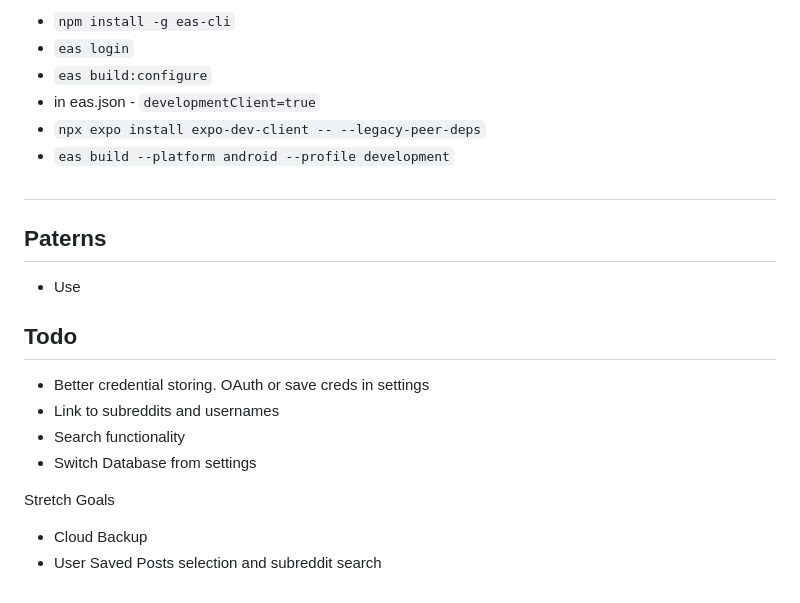
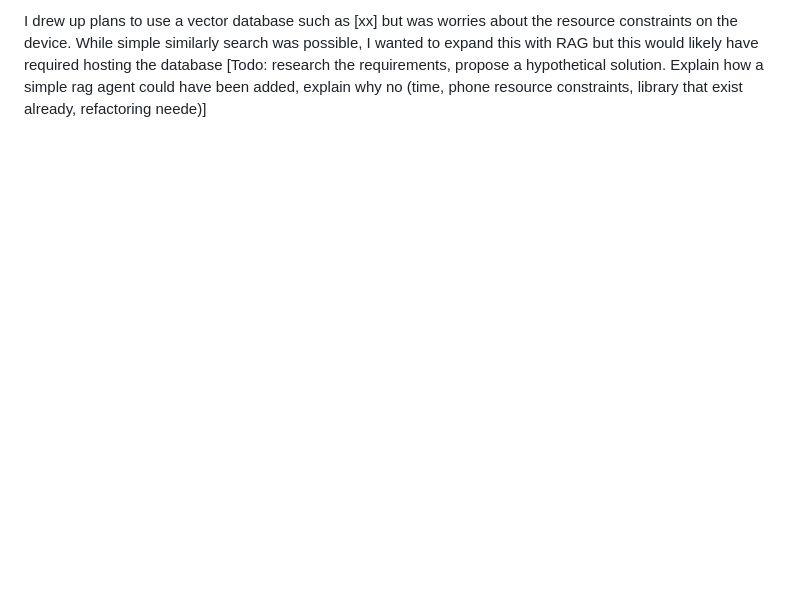
Before and after one commit to Peter-SB/reddit-bookmark-organiser-app, a Markdown page: README.md, the part around the change printed below. Drawn GitHub-style; blank space fills up the shorter version.

```diff
--- a/README.md
+++ b/README.md
@@ -114,27 +73 @@ I was struggling to use Reddit's OAuth flow because I was testing the app with E
-- `npm install -g eas-cli`
-- `eas login`
-- `eas build:configure`
-- in eas.json - `developmentClient=true`
-- `npx expo install expo-dev-client -- --legacy-peer-deps`
-- `eas build --platform android --profile development`
-
-
-##
-
-
-
-## Paterns
-
-- Use
-
-## Todo
-
-- Better credential storing. OAuth or save creds in settings
-- Link to subreddits and usernames
-- Search functionality
-- Switch Database from settings
-
-Stretch Goals
-
-- Cloud Backup
-- User Saved Posts selection and subreddit search
+I drew up plans to use a vector database such as [xx] but was worries about the resource constraints on the device. While simple similarly search was possible, I wanted to expand this with RAG but this would likely have required  hosting the database [Todo: research the requirements, propose a hypothetical solution. Explain how a simple rag agent could have been added, explain why no (time, phone resource constraints, library that exist already, refactoring neede)]
```
Also changed, not shown: other parts of README.md (+55 -96 lines).
